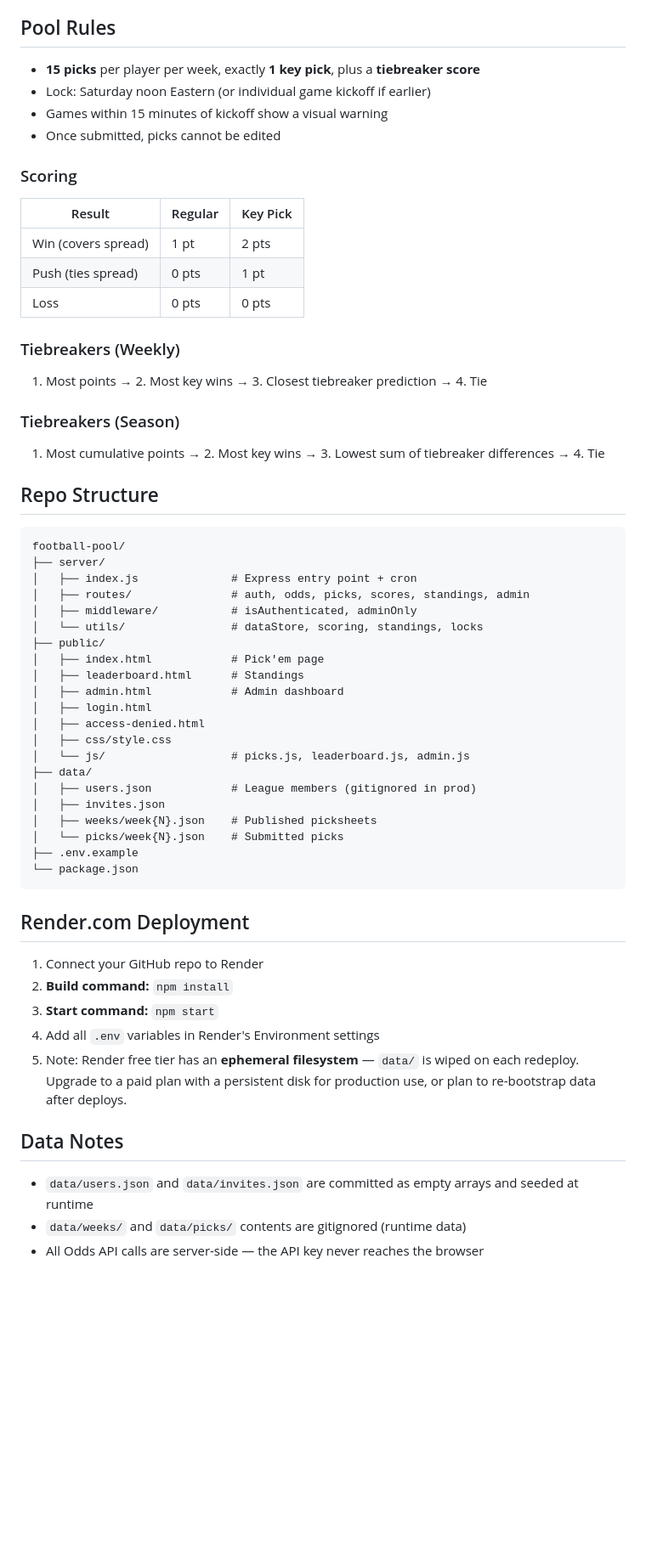
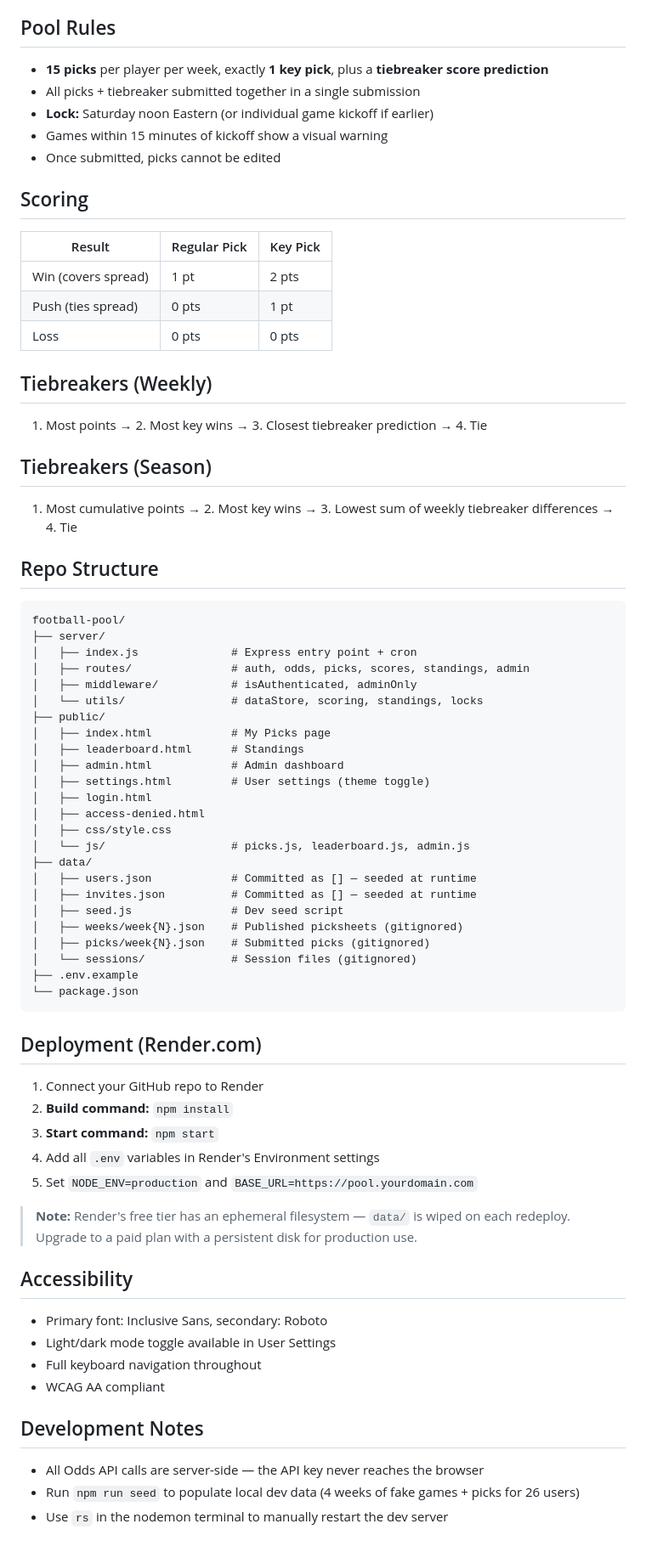
Before and after one commit to kevsung/football-pool, a Markdown page: README.md, the part around one of its changes. Shown at 85% size. Drawn GitHub-style; blank space fills up the shorter version.

````diff
--- a/README.md
+++ b/README.md
@@ -66,24 +70,27 @@ The first Google account to sign in **becomes admin automatically** — no invit
 
 ## Pool Rules
 
-- **15 picks** per player per week, exactly **1 key pick**, plus a **tiebreaker score**
-- Lock: Saturday noon Eastern (or individual game kickoff if earlier)
+- **15 picks** per player per week, exactly **1 key pick**, plus a **tiebreaker score prediction**
+- All picks + tiebreaker submitted together in a single submission
+- **Lock:** Saturday noon Eastern (or individual game kickoff if earlier)
 - Games within 15 minutes of kickoff show a visual warning
 - Once submitted, picks cannot be edited
 
-### Scoring
+## Scoring
 
-| Result | Regular | Key Pick |
-|---|---|---|
+| Result | Regular Pick | Key Pick |
+|--------|-------------|----------|
 | Win (covers spread) | 1 pt | 2 pts |
 | Push (ties spread) | 0 pts | 1 pt |
 | Loss | 0 pts | 0 pts |
 
-### Tiebreakers (Weekly)
+## Tiebreakers (Weekly)
+
 1. Most points → 2. Most key wins → 3. Closest tiebreaker prediction → 4. Tie
 
-### Tiebreakers (Season)
-1. Most cumulative points → 2. Most key wins → 3. Lowest sum of tiebreaker differences → 4. Tie
+## Tiebreakers (Season)
+
+1. Most cumulative points → 2. Most key wins → 3. Lowest sum of weekly tiebreaker differences → 4. Tie
 
 ## Repo Structure
 
@@ -95,32 +102,44 @@ football-pool/
 │   ├── middleware/           # isAuthenticated, adminOnly
 │   └── utils/                # dataStore, scoring, standings, locks
 ├── public/
-│   ├── index.html            # Pick'em page
+│   ├── index.html            # My Picks page
 │   ├── leaderboard.html      # Standings
 │   ├── admin.html            # Admin dashboard
+│   ├── settings.html         # User settings (theme toggle)
 │   ├── login.html
 │   ├── access-denied.html
 │   ├── css/style.css
 │   └── js/                   # picks.js, leaderboard.js, admin.js
 ├── data/
-│   ├── users.json            # League members (gitignored in prod)
-│   ├── invites.json
-│   ├── weeks/week{N}.json    # Published picksheets
-│   └── picks/week{N}.json    # Submitted picks
+│   ├── users.json            # Committed as [] — seeded at runtime
+│   ├── invites.json          # Committed as [] — seeded at runtime
+│   ├── seed.js               # Dev seed script
+│   ├── weeks/week{N}.json    # Published picksheets (gitignored)
+│   ├── picks/week{N}.json    # Submitted picks (gitignored)
+│   └── sessions/             # Session files (gitignored)
 ├── .env.example
 └── package.json
 ```
 
-## Render.com Deployment
+## Deployment (Render.com)
 
 1. Connect your GitHub repo to Render
 2. **Build command:** `npm install`
 3. **Start command:** `npm start`
 4. Add all `.env` variables in Render's Environment settings
-5. Note: Render free tier has an **ephemeral filesystem** — `data/` is wiped on each redeploy. Upgrade to a paid plan with a persistent disk for production use, or plan to re-bootstrap data after deploys.
+5. Set `NODE_ENV=production` and `BASE_URL=https://pool.yourdomain.com`
 
-## Data Notes
+> **Note:** Render's free tier has an ephemeral filesystem — `data/` is wiped on each redeploy. Upgrade to a paid plan with a persistent disk for production use.
 
-- `data/users.json` and `data/invites.json` are committed as empty arrays and seeded at runtime
-- `data/weeks/` and `data/picks/` contents are gitignored (runtime data)
+## Accessibility
+
+- Primary font: Inclusive Sans, secondary: Roboto
+- Light/dark mode toggle available in User Settings
+- Full keyboard navigation throughout
+- WCAG AA compliant
+
+## Development Notes
+
 - All Odds API calls are server-side — the API key never reaches the browser
+- Run `npm run seed` to populate local dev data (4 weeks of fake games + picks for 26 users)
+- Use `rs` in the nodemon terminal to manually restart the dev server
````
Also changed, not shown: other parts of README.md (+22 -18 lines).
